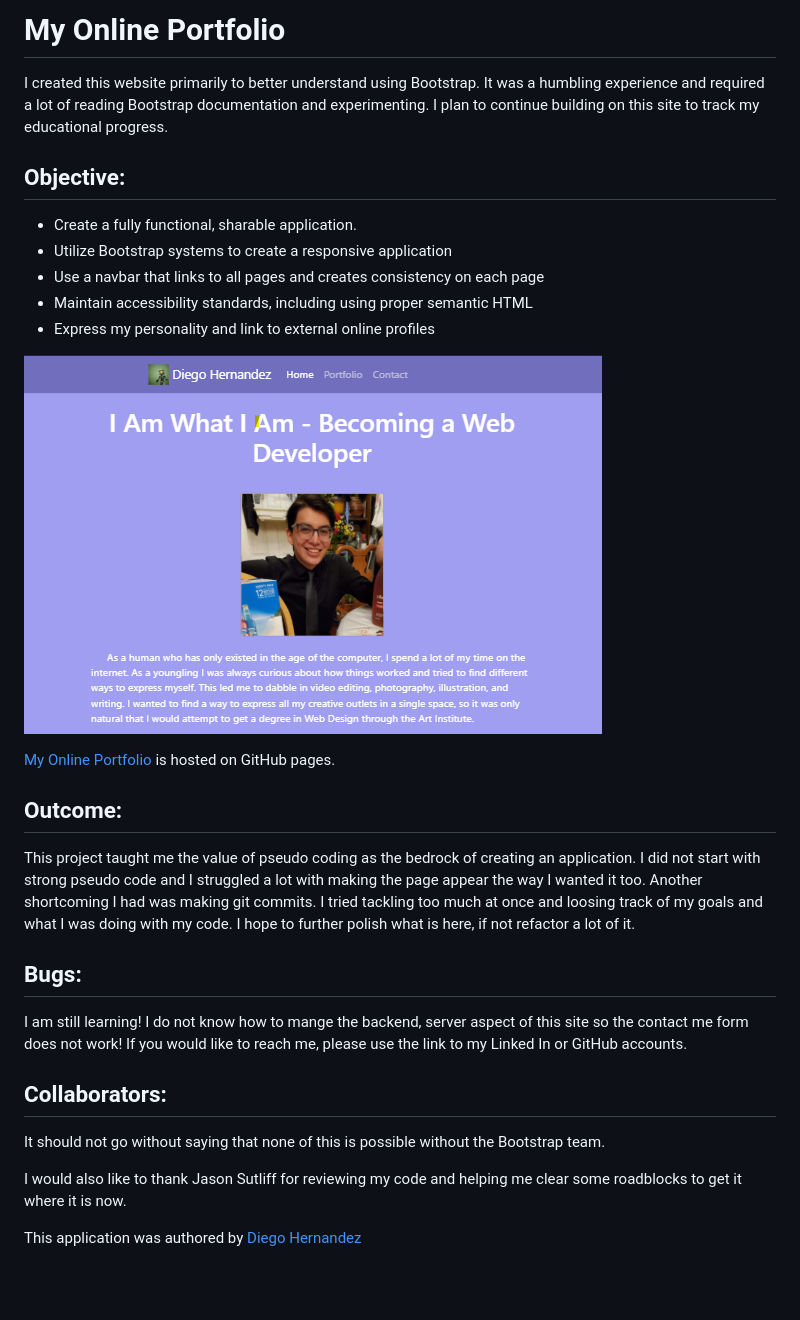
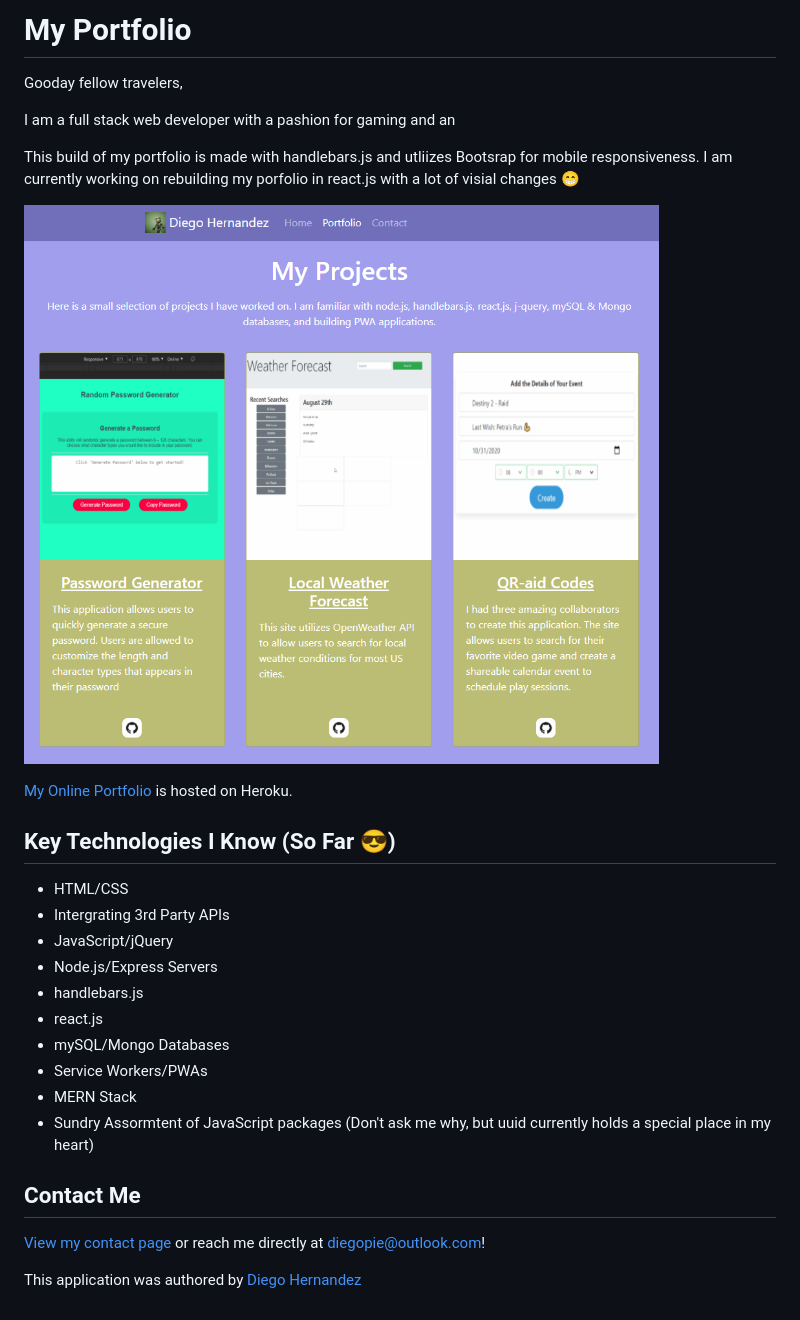
Before and after one commit to Diegopie/diegopie.github.io, a Markdown page: README.md, the part around the change. GitHub-like rendering; pictures changed too: public/assets/img/readme-02.png (added); blank space fills up the shorter version.

Commit message:
update readme with tech known and contact; updated some text in portfolio

```diff
--- a/README.md
+++ b/README.md
@@ -1,31 +1,31 @@
-# My Online Portfolio
+# My Portfolio
 
-I created this website primarily to better understand using Bootstrap. It was a humbling experience and required a lot of reading Bootstrap documentation and experimenting. I plan to continue building on this site to track my educational progress.
+Gooday fellow travelers,
 
-## Objective:
+I am a full stack web developer with a pashion for gaming and an
 
-- Create a fully functional, sharable application.
-- Utilize Bootstrap systems to create a responsive application
-- Use a navbar that links to all pages and creates consistency on each page
-- Maintain accessibility standards, including using proper semantic HTML
-- Express my personality and link to external online profiles
-
-![My Online Portfolio](./public/assets/img/readme-01.png)
-
-[My Online Portfolio](https://diegopie.github.io/) is hosted on GitHub pages.
-
-## Outcome:
-
-This project taught me the value of pseudo coding as the bedrock of creating an application. I did not start with strong pseudo code and I struggled a lot with making the page appear the way I wanted it too. Another shortcoming I had was making git commits. I tried tackling too much at once and loosing track of my goals and what I was doing with my code. I hope to further polish what is here, if not refactor a lot of it.
-
-## Bugs:
-I am still learning! I do not know how to mange the backend, server aspect of this site so the contact me form does not work! If you would like to reach me, please use the link to my Linked In or GitHub accounts.
-
-## Collaborators:
-
-It should not go without saying that none of this is possible without the Bootstrap team.
-
-I would also like to thank Jason Sutliff for reviewing my code and helping me clear some roadblocks to get it where it is now.
+This build of my portfolio is made with handlebars.js and utliizes Bootsrap for mobile responsiveness. I am currently working on rebuilding my porfolio in react.js with a lot of visial changes 😁
 
 
+![My Online Portfolio](./public/assets/img/readme-02.png)
+
+[My Online Portfolio](https://diegopie.herokuapp.com/) is hosted on Heroku.
+
+## Key Technologies I Know (So Far 😎)
+
+- HTML/CSS
+- Intergrating 3rd Party APIs
+- JavaScript/jQuery
+- Node.js/Express Servers
+- handlebars.js
+- react.js
+- mySQL/Mongo Databases
+- Service Workers/PWAs
+- MERN Stack
+- Sundry Assormtent of JavaScript packages (Don't ask me why, but uuid currently holds a special place in my heart)
+
+## Contact Me
+
+[View my contact page](https://diegopie.herokuapp.com/contact) or reach me directly at diegopie@outlook.com!
+
 This application was authored by [Diego Hernandez](https://github.com/Diegopie)
```
Also changed, not shown: 2 other files.
